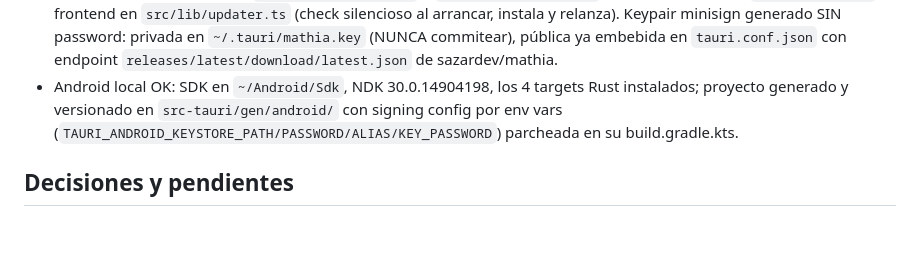
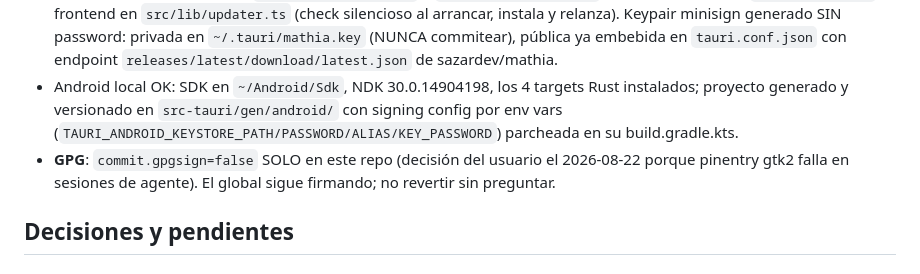
Before and after one commit to sazardev/mathia, a Markdown page: memory.md, the part around the change. GitHub-like rendering; blank space fills up the shorter version.

Commit message:
docs(memory): registra decision de firma gpg local

```diff
--- a/memory.md
+++ b/memory.md
@@ -13,6 +13,7 @@
 - Release multiplataforma (`.github/workflows/release.yml`): tag `v*` → Windows (msi/nsis), macOS universal (dmg), Linux x64 (deb/rpm/AppImage) vía tauri-action; Android (APK split-per-abi: arm64/arm32/x86_64) con firma opcional por secrets. Todo entra como draft.
 - Updater desktop integrado: `tauri-plugin-updater` + `tauri-plugin-process` registrados solo con `#[cfg(desktop)]`; frontend en `src/lib/updater.ts` (check silencioso al arrancar, instala y relanza). Keypair minisign generado SIN password: privada en `~/.tauri/mathia.key` (NUNCA commitear), pública ya embebida en `tauri.conf.json` con endpoint `releases/latest/download/latest.json` de sazardev/mathia.
 - Android local OK: SDK en `~/Android/Sdk`, NDK 30.0.14904198, los 4 targets Rust instalados; proyecto generado y versionado en `src-tauri/gen/android/` con signing config por env vars (`TAURI_ANDROID_KEYSTORE_PATH/PASSWORD/ALIAS/KEY_PASSWORD`) parcheada en su build.gradle.kts.
+- **GPG**: `commit.gpgsign=false` SOLO en este repo (decisión del usuario el 2026-08-22 porque pinentry gtk2 falla en sesiones de agente). El global sigue firmando; no revertir sin preguntar.
 
 ## Decisiones y pendientes
 
```
